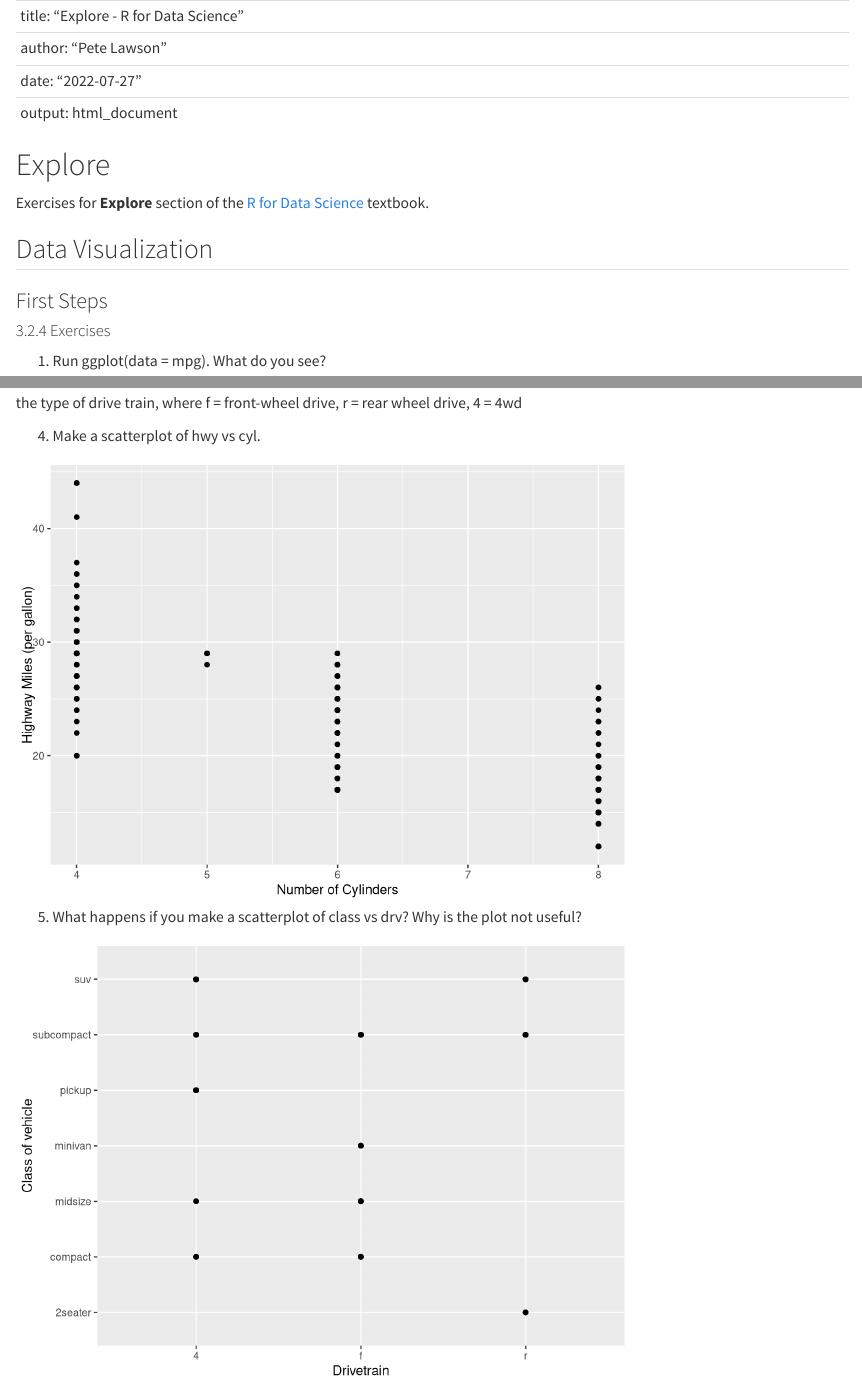
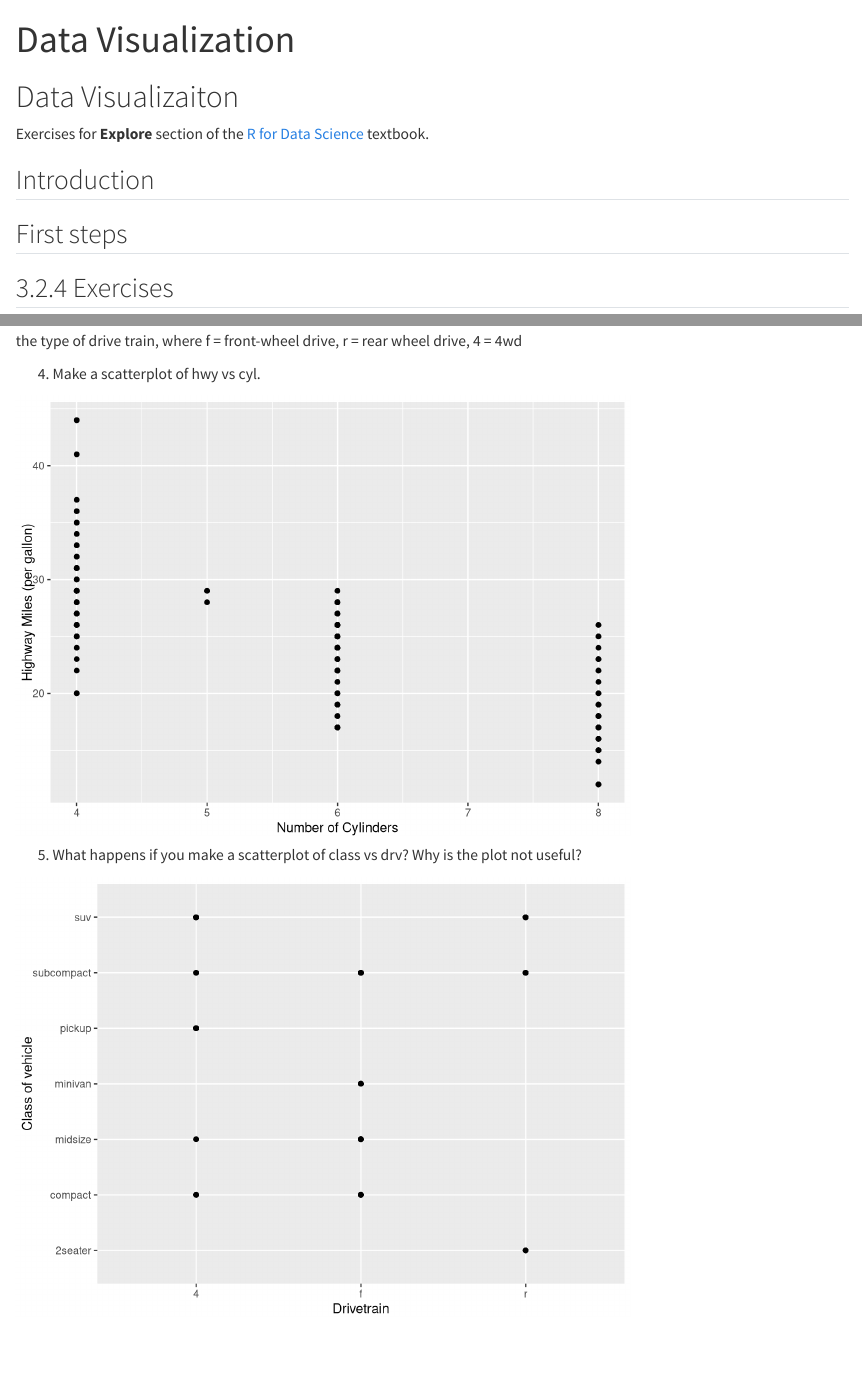
Before and after one commit to pete-lawson/r-for-data-science-exercises, a Quarto document (explore.qmd): the page in a window 1100 px wide, from its top, and a second part further down, joined at a grey line. Rendered offline with R 4.5, knitr and Pandoc in place of Quarto, with nearby package versions.

Commit message:
updated explore

````diff
--- a/explore.qmd
+++ b/explore.qmd
@@ -1,24 +1,22 @@
---
-title: "Explore - R for Data Science"
-author: "Pete Lawson"
-date: "2022-07-27"
-output: html_document
+---
+title: "Data Visualization"
 ---
 
-```{r setup, include=FALSE}
-knitr::opts_chunk$set(echo = TRUE)
-library(ggplot2)
-```
-
-# Explore
+# Data Visualizaiton
 
 Exercises for **Explore** section of the [R for Data Science](https://r4ds.had.co.nz/) textbook.
 
-## Data Visualization
 
-### First Steps
+## Introduction
 
-#### 3.2.4 Exercises
+## First steps
+## 3.2.4 Exercises
+
+```{r}
+#| label: load-packages
+#| include: false
+library(ggplot2)
+```
 
 1. Run ggplot(data = mpg). What do you see?
 
@@ -36,6 +34,7 @@ the type of drive train, where f = front-wheel drive, r = rear wheel drive, 4 =
 
 
 ```{r scatter, echo=FALSE}
+library(ggplot2)
 ggplot(data = mpg, aes(x = cyl, y = hwy)) +
   geom_point() +
   xlab("Number of Cylinders") +
````
